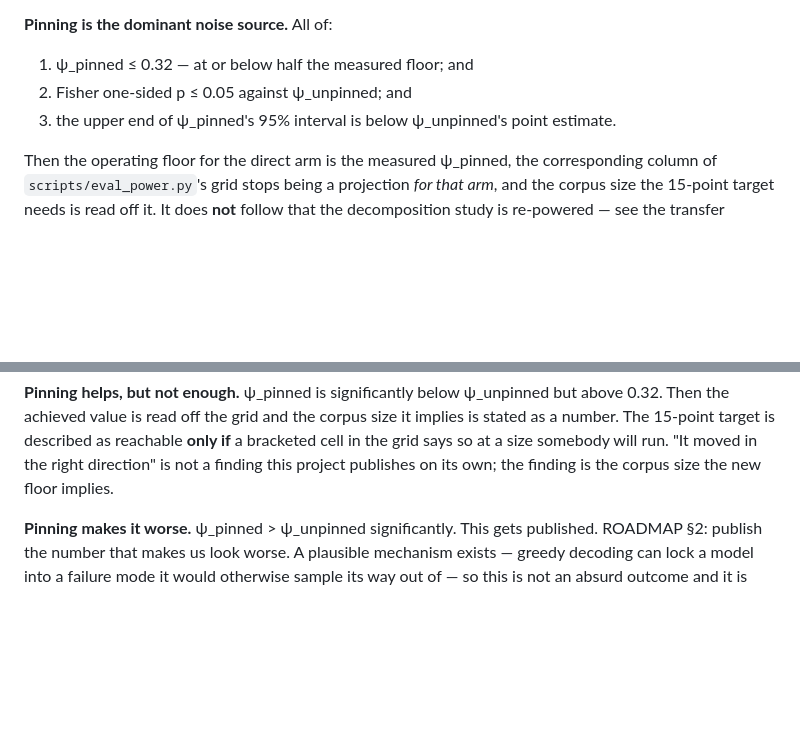
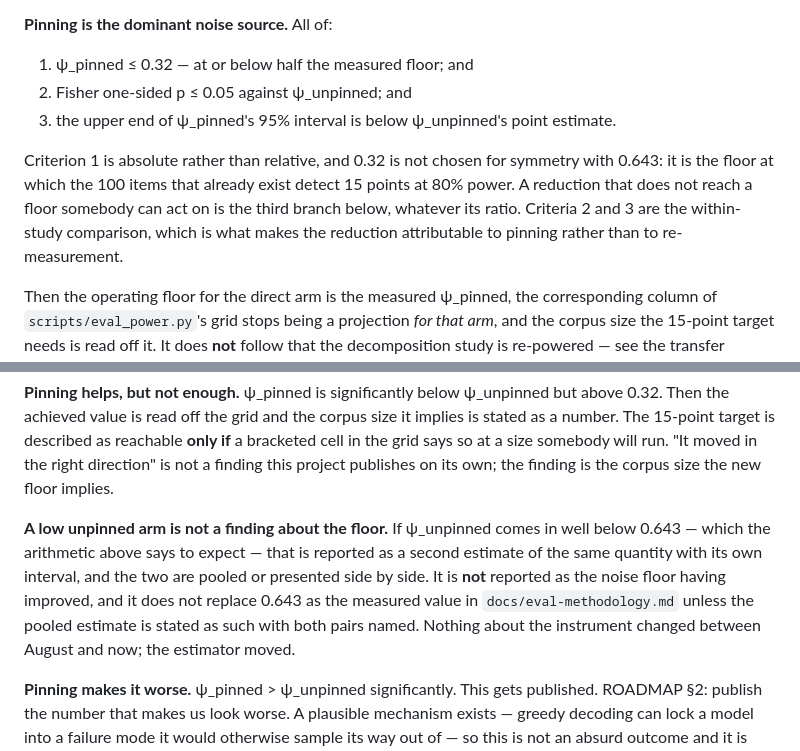
Before and after one commit to Jwrightsman/distributed-orchestrator, a Markdown page: docs/experiments/noise-floor-under-pinned-sampling.md, 2 parts joined by grey strips. Rendered like a GitHub page; blank space fills up the shorter version.

Commit message:
docs: say why the pinned threshold is absolute, and what a low control arm means
Two gaps in the pre-registered interpretation, closed before any data exists.
0.32 is the floor at which the existing corpus detects 15 points, not half of
0.643 for symmetry, and the write-up now says so. And an unpinned arm that
comes in below 0.643 - which the same document argues to expect - is a second
estimate of the same quantity, not the floor improving; saying so afterwards
would be the reinterpretation the pre-registration exists to prevent.

Co-Authored-By: Claude Opus 5 <noreply@anthropic.com>

```diff
--- a/docs/experiments/noise-floor-under-pinned-sampling.md
+++ b/docs/experiments/noise-floor-under-pinned-sampling.md
@@ -273,6 +273,13 @@ different claims and only the first is supported.
 3. the upper end of ψ_pinned's 95% interval is below ψ_unpinned's point
    estimate.
 
+Criterion 1 is absolute rather than relative, and 0.32 is not chosen for
+symmetry with 0.643: it is the floor at which the 100 items that already exist
+detect 15 points at 80% power. A reduction that does not reach a floor somebody
+can act on is the third branch below, whatever its ratio. Criteria 2 and 3 are
+the within-study comparison, which is what makes the reduction attributable to
+pinning rather than to re-measurement.
+
 Then the operating floor for the direct arm is the measured ψ_pinned, the
 corresponding column of `scripts/eval_power.py`'s grid stops being a projection
 *for that arm*, and the corpus size the 15-point target needs is read off it.
@@ -299,6 +306,15 @@ size it implies is stated as a number. The 15-point target is described as
 reachable **only if** a bracketed cell in the grid says so at a size somebody
 will run. "It moved in the right direction" is not a finding this project
 publishes on its own; the finding is the corpus size the new floor implies.
+
+**A low unpinned arm is not a finding about the floor.** If ψ_unpinned comes in
+well below 0.643 — which the arithmetic above says to expect — that is
+reported as a second estimate of the same quantity with its own interval, and
+the two are pooled or presented side by side. It is **not** reported as the
+noise floor having improved, and it does not replace 0.643 as the measured
+value in `docs/eval-methodology.md` unless the pooled estimate is stated as
+such with both pairs named. Nothing about the instrument changed between
+August and now; the estimator moved.
 
 **Pinning makes it worse.** ψ_pinned > ψ_unpinned significantly. This gets
 published. ROADMAP §2: publish the number that makes us look worse. A plausible
```
